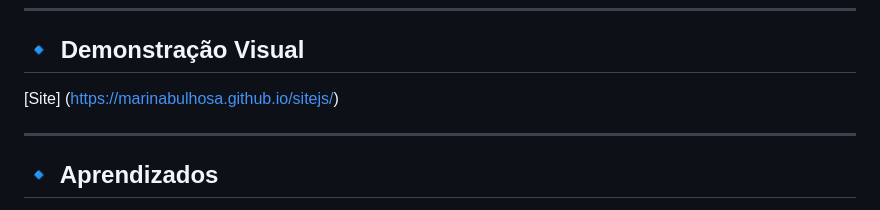
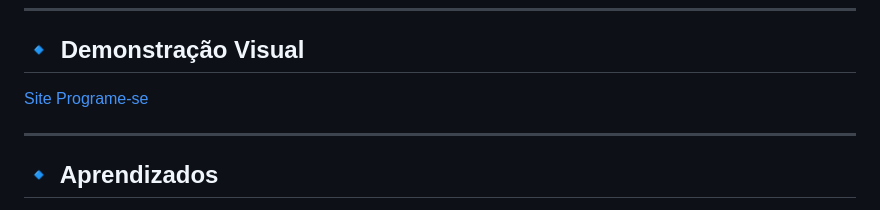
Before and after one commit to marinabulhosa/sitejs, a Markdown page: README.md, the part around the change. Rendered like a GitHub page.

```diff
--- a/README.md
+++ b/README.md
@@ -57,7 +57,7 @@ O projeto demonstra conhecimentos em **HTML, CSS, JavaScript e Bootstrap**, apli
 
 ## 🔹 Demonstração Visual
 
-[Site] (https://marinabulhosa.github.io/sitejs/)
+[Site Programe-se](https://marinabulhosa.github.io/sitejs/)
 
 ---
 
```
